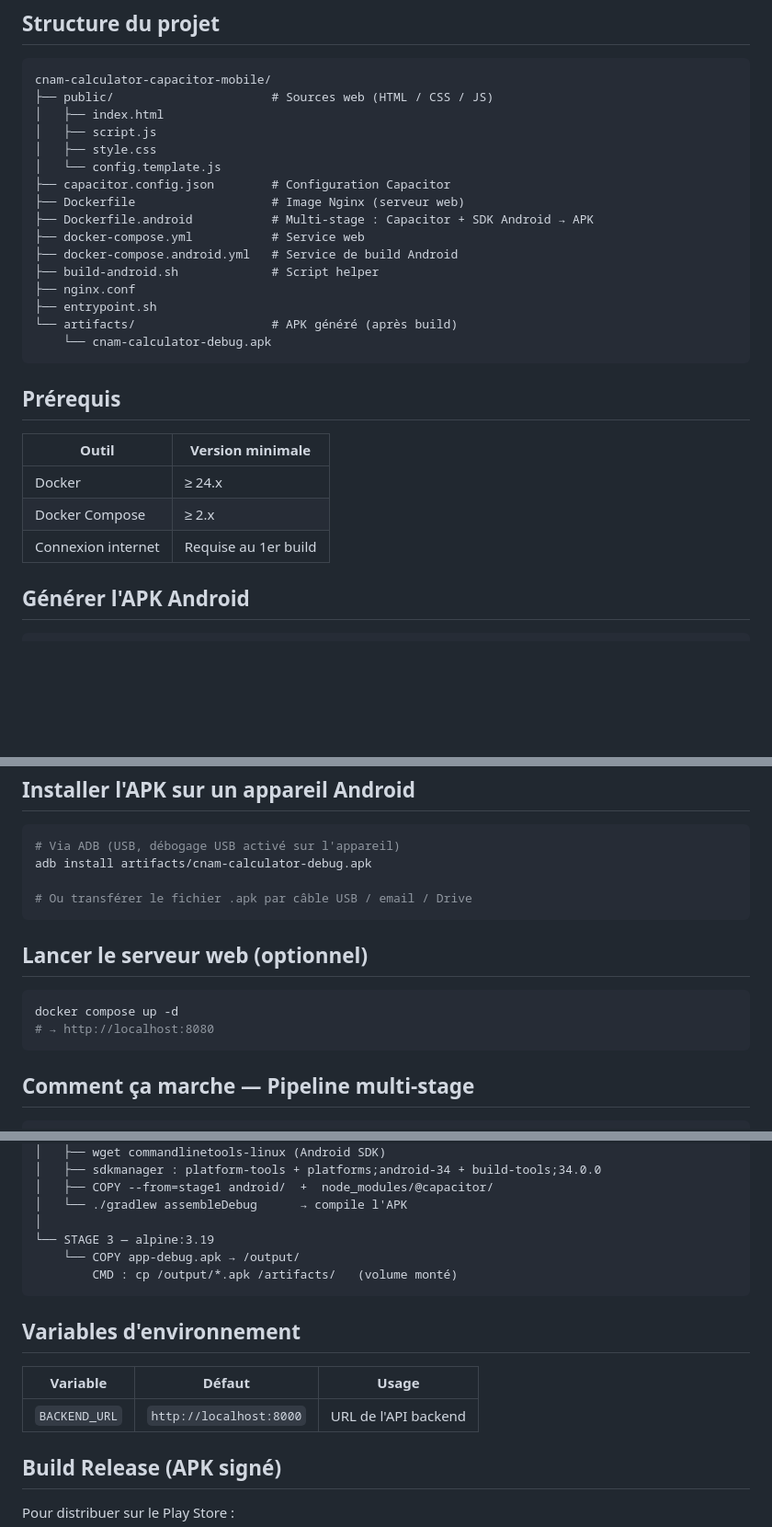
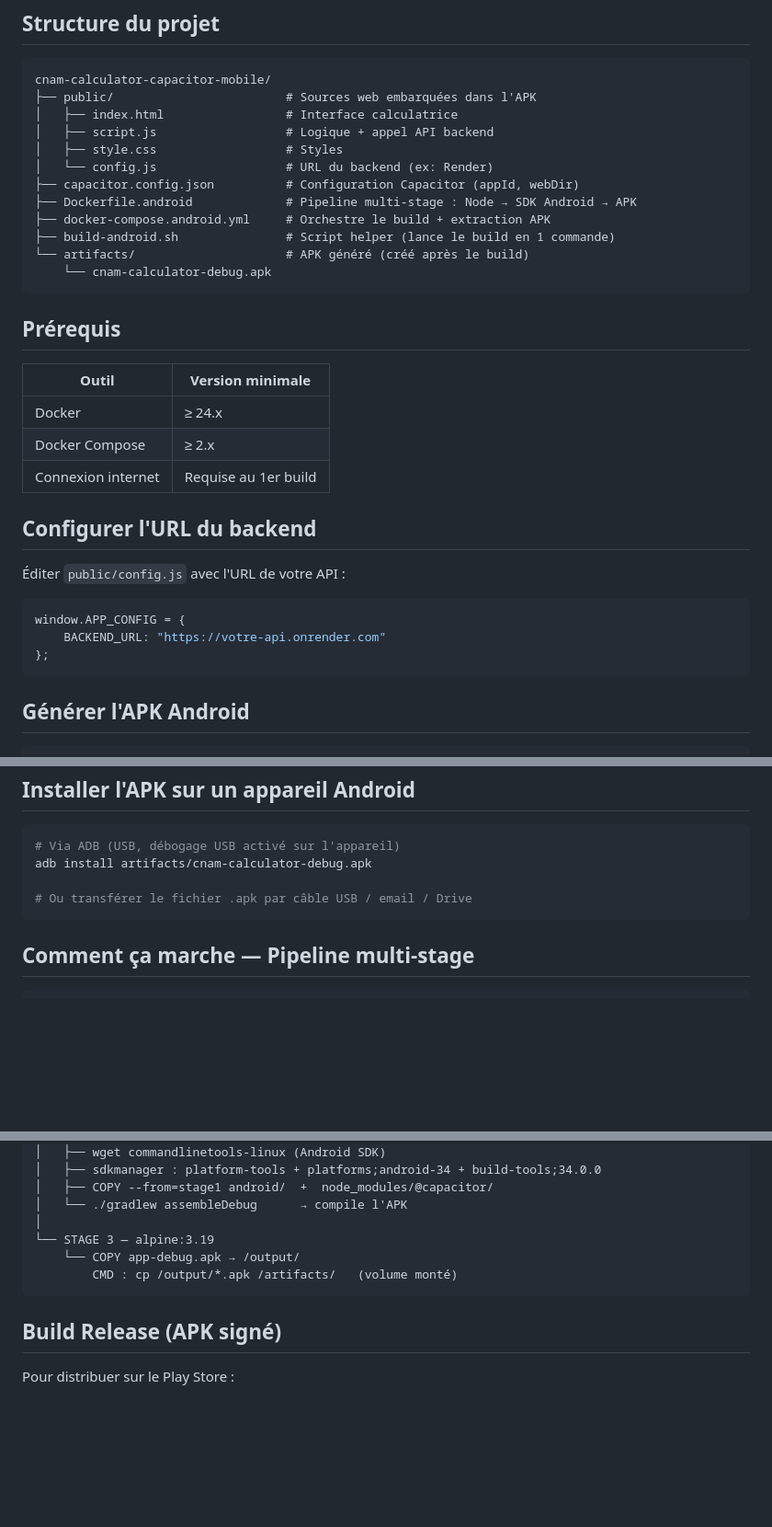
Before and after one commit to opinaka-attik/cnam-calculator-capacitor-mobile, a Markdown page: README.md, 3 parts joined by grey strips. Shown at 92% size. Rendered like a GitHub page; blank space fills up the shorter version.

Commit message:
docs: update README to reflect clean minimal structure

````diff
--- a/README.md
+++ b/README.md
@@ -8,20 +8,16 @@ Conversion de l'application web CNAM Calculator en **APK Android natif** via [Ca
 
 ```
 cnam-calculator-capacitor-mobile/
-├── public/                      # Sources web (HTML / CSS / JS)
-│   ├── index.html
-│   ├── script.js
-│   ├── style.css
-│   └── config.template.js
-├── capacitor.config.json        # Configuration Capacitor
-├── Dockerfile                   # Image Nginx (serveur web)
-├── Dockerfile.android           # Multi-stage : Capacitor + SDK Android → APK
-├── docker-compose.yml           # Service web
-├── docker-compose.android.yml   # Service de build Android
-├── build-android.sh             # Script helper
-├── nginx.conf
-├── entrypoint.sh
-└── artifacts/                   # APK généré (après build)
+├── public/                        # Sources web embarquées dans l'APK
+│   ├── index.html                 # Interface calculatrice
+│   ├── script.js                  # Logique + appel API backend
+│   ├── style.css                  # Styles
+│   └── config.js                  # URL du backend (ex: Render)
+├── capacitor.config.json          # Configuration Capacitor (appId, webDir)
+├── Dockerfile.android             # Pipeline multi-stage : Node → SDK Android → APK
+├── docker-compose.android.yml     # Orchestre le build + extraction APK
+├── build-android.sh               # Script helper (lance le build en 1 commande)
+└── artifacts/                     # APK généré (créé après le build)
     └── cnam-calculator-debug.apk
 ```
 
@@ -32,6 +28,16 @@ cnam-calculator-capacitor-mobile/
 | Docker | ≥ 24.x |
 | Docker Compose | ≥ 2.x |
 | Connexion internet | Requise au 1er build |
+
+## Configurer l'URL du backend
+
+Éditer `public/config.js` avec l'URL de votre API :
+
+```javascript
+window.APP_CONFIG = {
+    BACKEND_URL: "https://votre-api.onrender.com"
+};
+```
 
 ## Générer l'APK Android
 
@@ -61,13 +67,6 @@ adb install artifacts/cnam-calculator-debug.apk
 # Ou transférer le fichier .apk par câble USB / email / Drive
 ```
 
-## Lancer le serveur web (optionnel)
-
-```bash
-docker compose up -d
-# → http://localhost:8080
-```
-
 ## Comment ça marche — Pipeline multi-stage
 
 ```
@@ -89,12 +88,6 @@ Dockerfile.android
         CMD : cp /output/*.apk /artifacts/   (volume monté)
 ```
 
-## Variables d'environnement
-
-| Variable | Défaut | Usage |
-|----------|--------|-------|
-| `BACKEND_URL` | `http://localhost:8000` | URL de l'API backend |
-
 ## Build Release (APK signé)
 
 Pour distribuer sur le Play Store :
````
